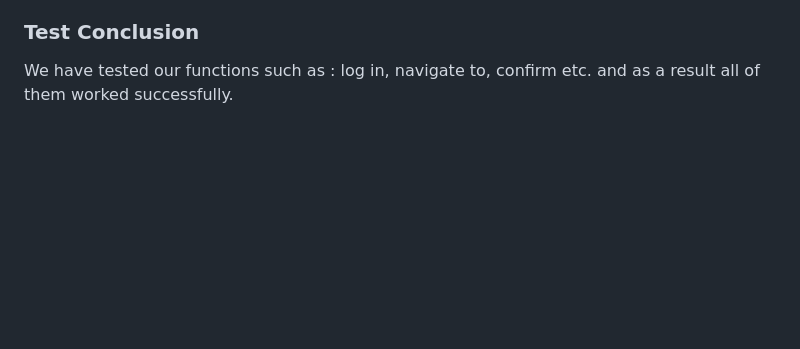
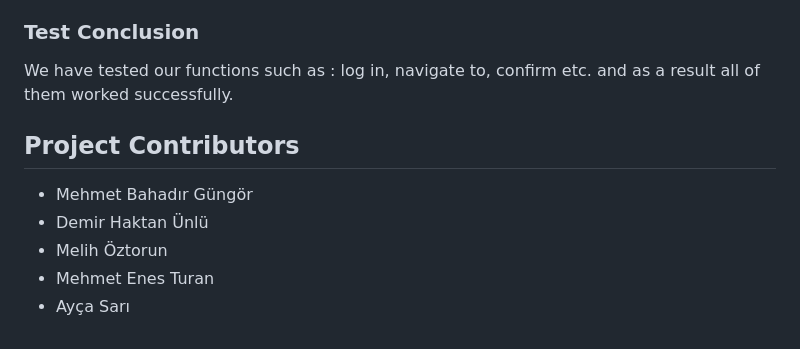
Before and after one commit to mehmetbahadirgungor/gaston, a Markdown page: README.md, the part around the change. GitHub-like rendering; blank space fills up the shorter version.

```diff
--- a/README.md
+++ b/README.md
@@ -194,3 +194,10 @@ Boundary testing: Edge cases and boundary conditions were checked to ensure the
 
 ### Test Conclusion
 We have tested our functions such as : log in, navigate to, confirm etc. and as a result all of them worked successfully.
+
+## Project Contributors
+- Mehmet Bahadır Güngör
+- Demir Haktan Ünlü
+- Melih Öztorun
+- Mehmet Enes Turan
+- Ayça Sarı
```
